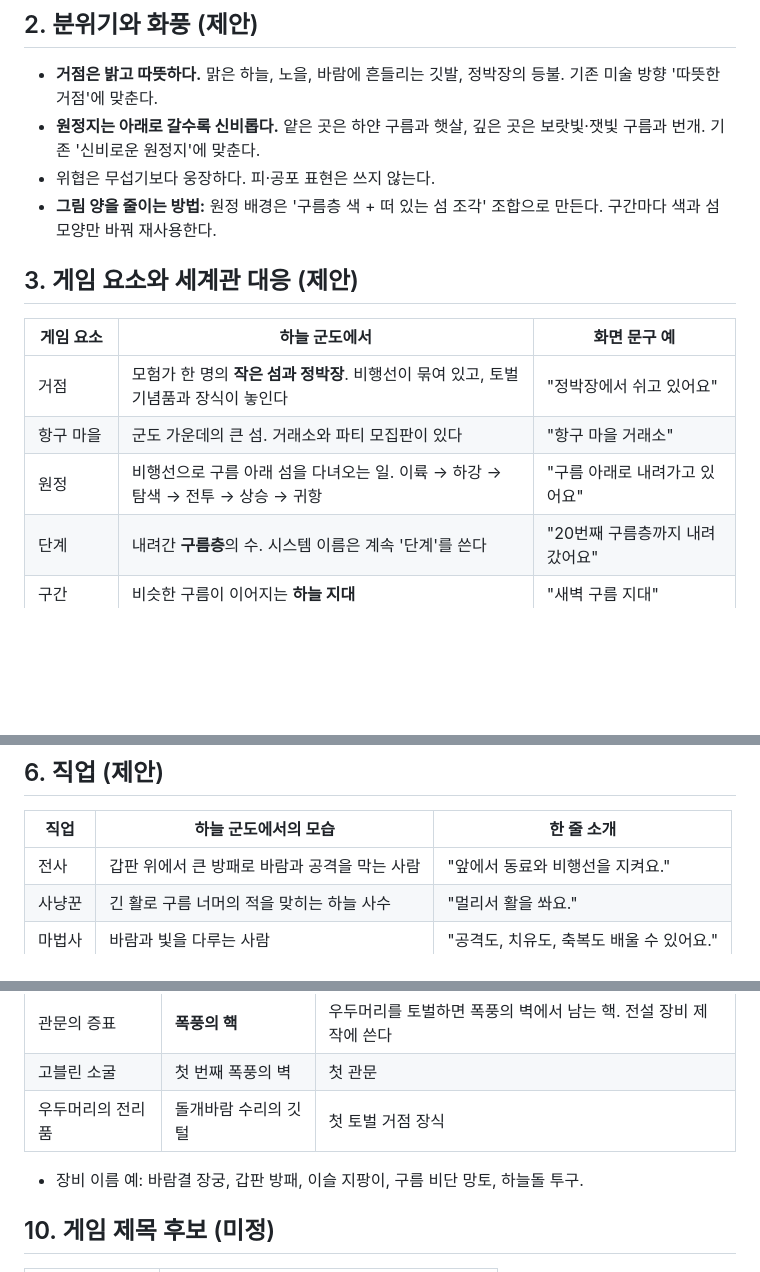
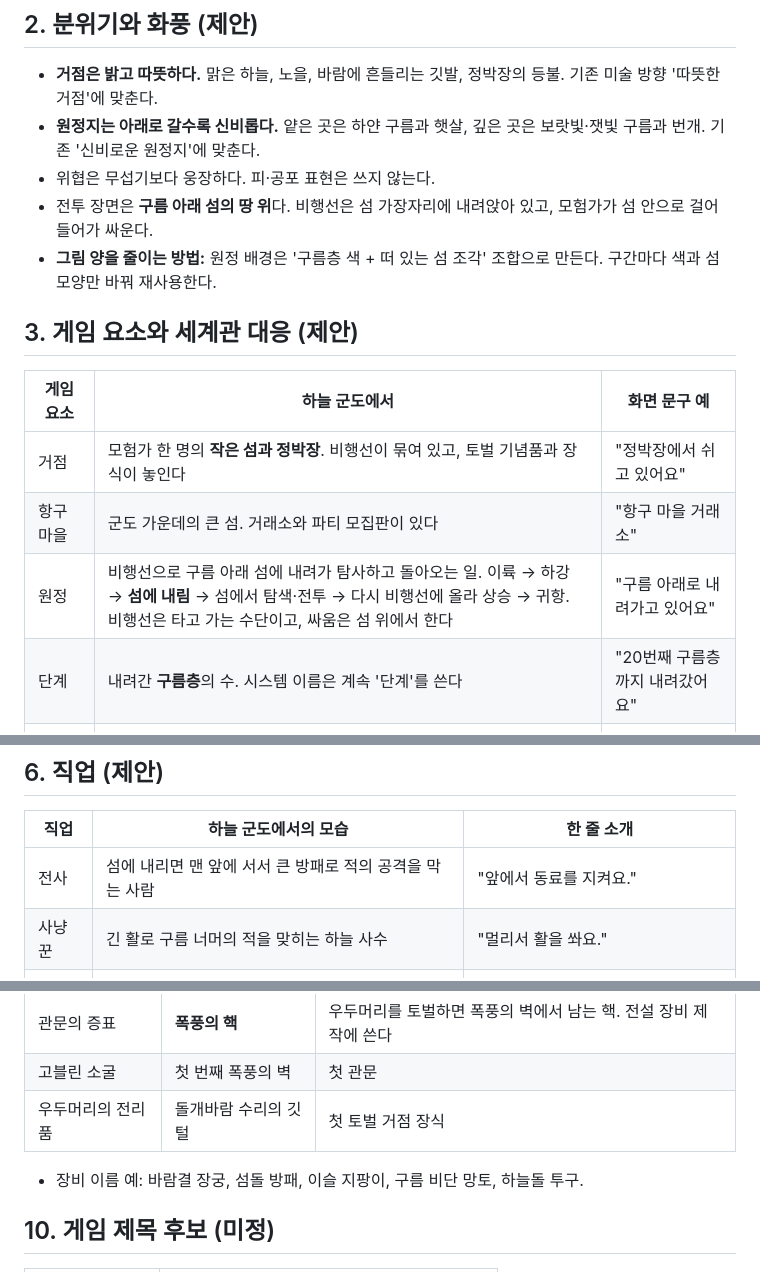
Before and after one commit to changcheon-guild/crumble, a Markdown page: 기획/세계관_하늘군도.md, 3 parts joined by grey strips. GitHub-like rendering; blank space fills up the shorter version.

Commit message:
세계관: 전투는 섬에 내려서 하는 것으로 수정
Co-Authored-By: Claude Opus 5.5 <noreply@anthropic.com>
Claude-Session: https://claude.ai/code/session_011wjmSW2J3FkWighjJoEfMG

```diff
--- a/기획/세계관_하늘군도.md
+++ b/기획/세계관_하늘군도.md
@@ -13,6 +13,7 @@
 - **거점은 밝고 따뜻하다.** 맑은 하늘, 노을, 바람에 흔들리는 깃발, 정박장의 등불. 기존 미술 방향 '따뜻한 거점'에 맞춘다.
 - **원정지는 아래로 갈수록 신비롭다.** 얕은 곳은 하얀 구름과 햇살, 깊은 곳은 보랏빛·잿빛 구름과 번개. 기존 '신비로운 원정지'에 맞춘다.
 - 위협은 무섭기보다 웅장하다. 피·공포 표현은 쓰지 않는다.
+- 전투 장면은 **구름 아래 섬의 땅 위**다. 비행선은 섬 가장자리에 내려앉아 있고, 모험가가 섬 안으로 걸어 들어가 싸운다.
 - **그림 양을 줄이는 방법:** 원정 배경은 '구름층 색 + 떠 있는 섬 조각' 조합으로 만든다. 구간마다 색과 섬 모양만 바꿔 재사용한다.
 
 ## 3. 게임 요소와 세계관 대응 (제안)
@@ -21,7 +22,7 @@
 | --- | --- | --- |
 | 거점 | 모험가 한 명의 **작은 섬과 정박장**. 비행선이 묶여 있고, 토벌 기념품과 장식이 놓인다 | "정박장에서 쉬고 있어요" |
 | 항구 마을 | 군도 가운데의 큰 섬. 거래소와 파티 모집판이 있다 | "항구 마을 거래소" |
-| 원정 | 비행선으로 구름 아래 섬을 다녀오는 일. 이륙 → 하강 → 탐색 → 전투 → 상승 → 귀항 | "구름 아래로 내려가고 있어요" |
+| 원정 | 비행선으로 구름 아래 섬에 내려가 탐사하고 돌아오는 일. 이륙 → 하강 → **섬에 내림** → 섬에서 탐색·전투 → 다시 비행선에 올라 상승 → 귀항. 비행선은 타고 가는 수단이고, 싸움은 섬 위에서 한다 | "구름 아래로 내려가고 있어요" |
 | 단계 | 내려간 **구름층**의 수. 시스템 이름은 계속 '단계'를 쓴다 | "20번째 구름층까지 내려갔어요" |
 | 구간 | 비슷한 구름이 이어지는 **하늘 지대** | "새벽 구름 지대" |
 | 관문 | 지대 맨 아래를 막는 **폭풍의 벽**. 그 안에 폭풍을 일으키는 우두머리가 산다 | "폭풍의 벽에 도전할 수 있어요" |
@@ -56,7 +57,7 @@
 
 | 직업 | 하늘 군도에서의 모습 | 한 줄 소개 |
 | --- | --- | --- |
-| 전사 | 갑판 위에서 큰 방패로 바람과 공격을 막는 사람 | "앞에서 동료와 비행선을 지켜요." |
+| 전사 | 섬에 내리면 맨 앞에 서서 큰 방패로 적의 공격을 막는 사람 | "앞에서 동료를 지켜요." |
 | 사냥꾼 | 긴 활로 구름 너머의 적을 맞히는 하늘 사수 | "멀리서 활을 쏴요." |
 | 마법사 | 바람과 빛을 다루는 사람 | "공격도, 치유도, 축복도 배울 수 있어요." |
 
@@ -91,7 +92,7 @@
 | 고블린 소굴 | 첫 번째 폭풍의 벽 | 첫 관문 |
 | 우두머리의 전리품 | 돌개바람 수리의 깃털 | 첫 토벌 거점 장식 |
 
-- 장비 이름 예: 바람결 장궁, 갑판 방패, 이슬 지팡이, 구름 비단 망토, 하늘돌 투구.
+- 장비 이름 예: 바람결 장궁, 섬돌 방패, 이슬 지팡이, 구름 비단 망토, 하늘돌 투구.
 
 ## 10. 게임 제목 후보 (미정)
 
```
Also changed, not shown: other parts of 기획/세계관_하늘군도.md (+1 -0 lines).
